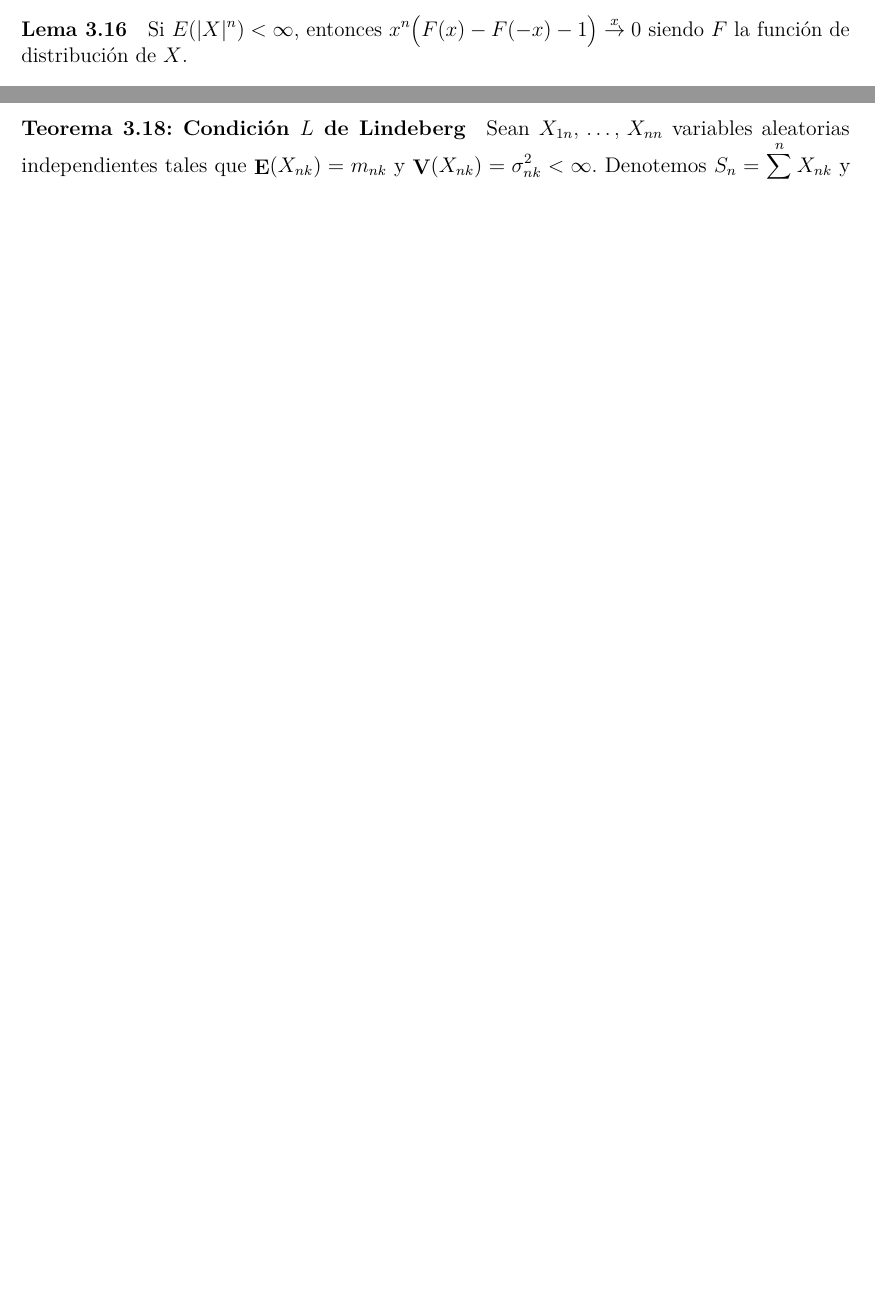
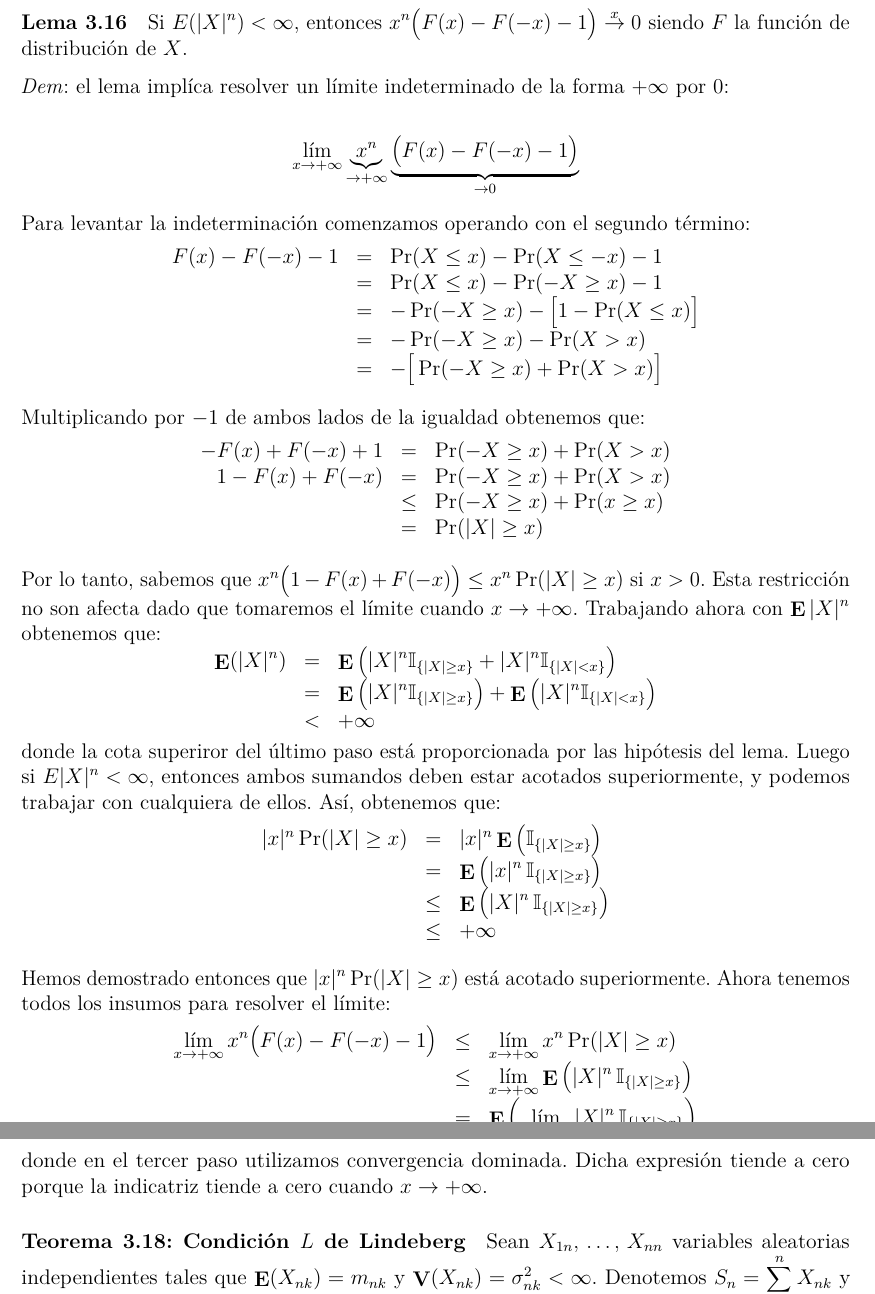
Before and after one commit to daczarne/prob2, an R Markdown document (03_fun_car_tlc/03-funcartlc.Rmd): two parts of pages 13 and 14 of 14 before the commit and two parts of pages 14 and 15 of 15 after it, joined at a grey line, cut so that both start at the same text, the shorter picture padded with empty space. Rendered offline with R 4.5, knitr and Pandoc, then LaTeX, with nearby package versions.

Commit message:
lema 3.16

```diff
--- a/03_fun_car_tlc/03-funcartlc.Rmd
+++ b/03_fun_car_tlc/03-funcartlc.Rmd
@@ -424,9 +424,55 @@ $$\left| e^{ix} - \sum\limits_{k = 0}^{n - 1} \frac{ (ix)^k }{ k! } \right| = \B
 $$= \Bigg| \sum\limits_{k = 0}^{n - 1} i^k \left. e^{ix} \right|_{x = 0} \frac{x^k}{k!} + i^n \left. e^{ix} \right|_{x = y} \, \frac{x^n}{n!} - \sum\limits_{k = 0}^{n - 1} \frac{ (ix)^k }{ k! } \Bigg| = \Bigg| \sum\limits_{k = 0}^{n - 1} \frac{(ix)^k}{k!} + e^{iy} \frac{ (ix)^n }{ n! } - \sum\limits_{k = 0}^{n - 1} \frac{ (ix)^k }{ k! } \Bigg| =$$
 $$ = \left| e^{iy} \frac{ (ix)^n }{ n! } \right| = \left| e^{iy} \right| \, \left| \frac{ (ix)^n }{ n! } \right| = \left| \frac{ x^n }{ n! } \right| = \frac{|x^n|}{n!}$$
 
+\newpage
+
 #### Lema 3.16
 
 Si $E(|X|^n) < \infty$, entonces $x^n \big( F(x) - F(-x) -1 \big) \overset{x}{\rightarrow} 0$ siendo $F$ la función de distribución de $X$.
+
+*Dem*: el lema implíca resolver un límite indeterminado de la forma $+\infty$ por $0$:
+
+$$\lim\limits_{x \rightarrow + \infty} \underbrace{ x^n }_{ \rightarrow + \infty } \underbrace{ \big( F(x) - F(-x) -1 \big) }_{ \rightarrow 0 }$$
+
+Para levantar la indeterminación comenzamos operando con el segundo término:
+$$\begin{array}{rcl}
+F(x) - F(-x) - 1 & = & \Pr(X \leq x) - \Pr(X \leq -x) - 1 \\
+   & = & \Pr(X \leq x) - \Pr(-X \geq x) - 1 \\
+   & = & -\Pr(-X \geq x) - \big[ 1 - \Pr(X \leq x) \big] \\
+   & = & - \Pr(-X \geq x) - \Pr(X > x) \\
+   & = & - \big[ \Pr(-X \geq x) + \Pr(X > x) \big]
+\end{array}$$
+
+Multiplicando por $-1$ de ambos lados de la igualdad obtenemos que:
+$$\begin{array}{rcl}
+-F(x) + F(-x) + 1 & = & \Pr(-X \geq x) + \Pr(X > x) \\
+1 -F(x) + F(-x) & = & \Pr(-X \geq x) + \Pr(X > x) \\
+   & \leq & \Pr(-X \geq x) + \Pr(x \geq x) \\
+   & = & \Pr(|X| \geq x)
+\end{array}$$
+
+Por lo tanto, sabemos que $x^n \big( 1 - F(x) + F(-x) \big) \leq x^n \Pr(|X| \geq x)$ si $x > 0$. Esta restricción no son afecta dado que tomaremos el límite cuando $x \rightarrow +\infty$. Trabajando ahora con $\E|X|^n$ obtenemos que:
+$$\begin{array}{rcl}
+\E(|X|^n) & = & \E \big( |X|^n \mathbb{I}_{ \{ |X| \geq x \} } + |X|^n \mathbb{I}_{ \{ |X| < x \} } \big) \\
+   & = & \E \big( |X|^n \mathbb{I}_{ \{ |X| \geq x \} } \big) + \E \big( |X|^n \mathbb{I}_{ \{ |X| < x \} } \big)  \\
+   & < & +\infty
+\end{array}$$
+donde la cota superiror del último paso está proporcionada por las hipótesis del lema. Luego si $E|X|^n < \infty$, entonces ambos sumandos deben estar acotados superiormente, y podemos trabajar con cualquiera de ellos. Así, obtenemos que:
+$$\begin{array}{rcl}
+|x|^n \Pr(|X| \geq x) & = & |x|^n \E \left( \mathbb{I}_{ \{ |X| \geq x\} } \right) \\
+   & = & \E \left( |x|^n \, \mathbb{I}_{ \{ |X| \geq x\} } \right) \\
+   & \leq & \E \left( |X|^n \, \mathbb{I}_{ \{ |X| \geq x\} } \right) \\
+   & \leq & +\infty
+\end{array}$$
+
+Hemos demostrado entonces que $|x|^n \Pr(|X| \geq x)$ está acotado superiormente. Ahora tenemos todos los insumos para resolver el límite:
+$$\begin{array}{rcl}
+\lim\limits_{x \rightarrow + \infty} x^n \big( F(x) - F(-x) -1 \big)  & \leq & \lim\limits_{x \rightarrow + \infty} x^n \Pr(|X| \geq x) \\
+   & \leq & \lim\limits_{x \rightarrow + \infty} \E \big( |X|^n \, \mathbb{I}_{ \{ |X| \geq x \} } \big) \\
+   & = & \E \left( \lim\limits_{x \rightarrow + \infty} |X|^n \, \mathbb{I}_{ \{ |X| \geq x \} } \right) \\
+   & = & 0
+\end{array}$$
+donde en el tercer paso utilizamos convergencia dominada. Dicha expresión tiende a cero porque la indicatriz tiende a cero cuando $x \rightarrow + \infty$.
 
 #### Teorema 3.18: Condición $L$ de Lindeberg
 
```
